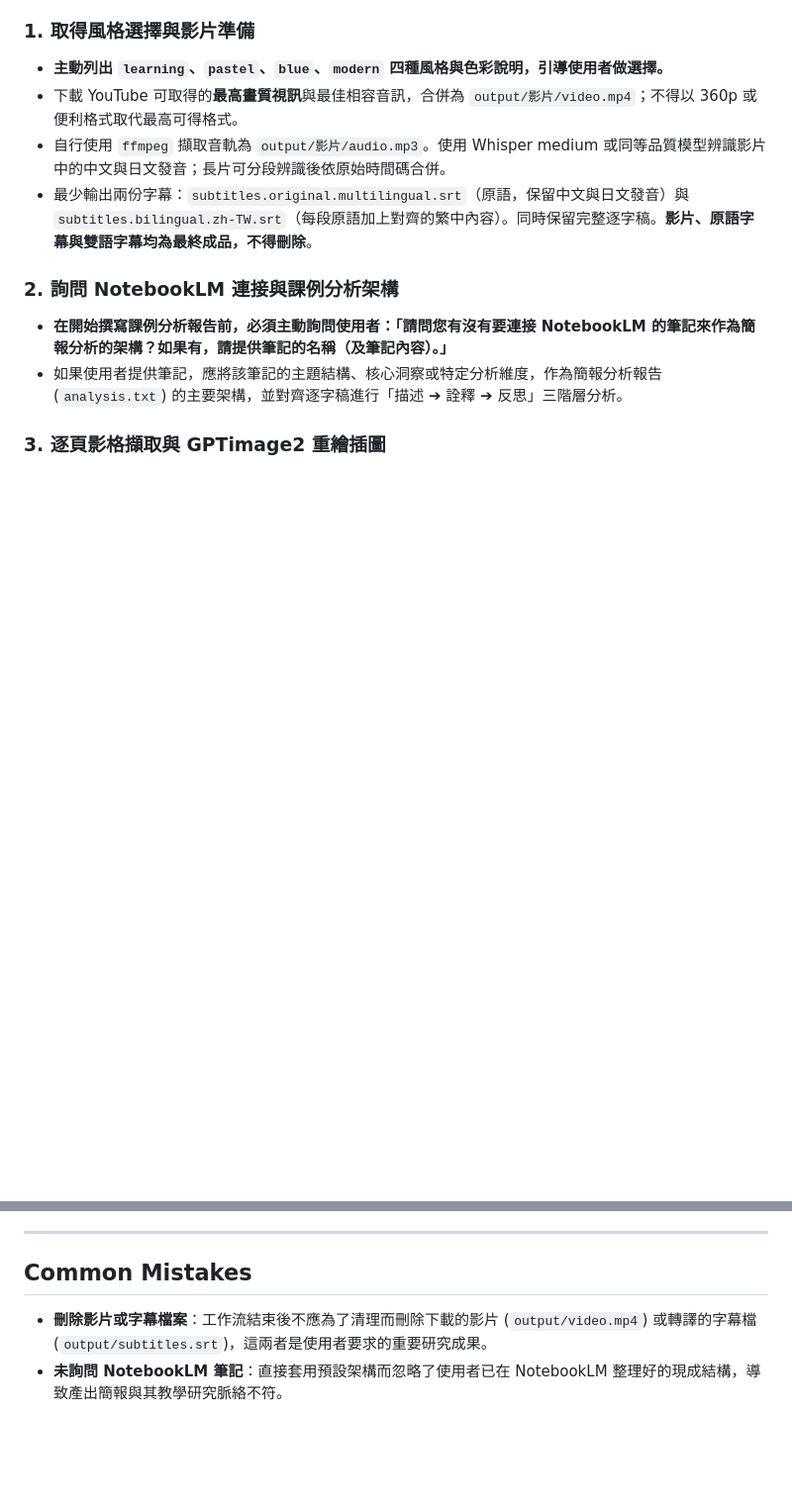
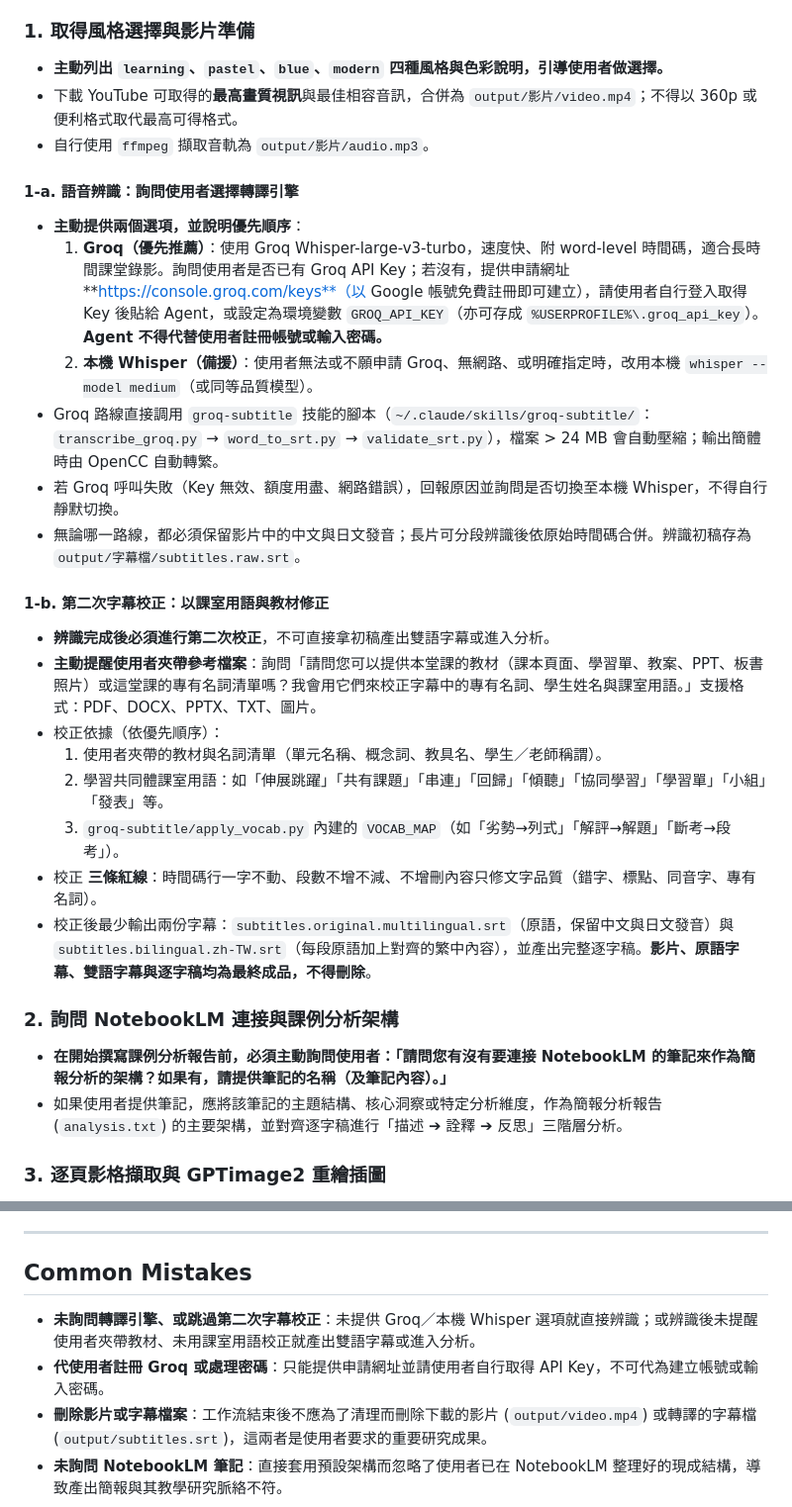
Before and after one commit to hsuyiping-rgb/SLC-skill, a Markdown page: SKILL.md, 2 parts joined by grey strips. Shown at 99% size. Rendered like a GitHub page; blank space fills up the shorter version.

```diff
--- a/SKILL.md
+++ b/SKILL.md
@@ -99,8 +99,25 @@ description: >-
 ### 1. 取得風格選擇與影片準備
 - **主動列出 `learning`、`pastel`、`blue`、`modern` 四種風格與色彩說明，引導使用者做選擇。**
 - 下載 YouTube 可取得的**最高畫質視訊**與最佳相容音訊，合併為 `output/影片/video.mp4`；不得以 360p 或便利格式取代最高可得格式。
-- 自行使用 `ffmpeg` 擷取音軌為 `output/影片/audio.mp3`。使用 Whisper medium 或同等品質模型辨識影片中的中文與日文發音；長片可分段辨識後依原始時間碼合併。
-- 最少輸出兩份字幕：`subtitles.original.multilingual.srt`（原語，保留中文與日文發音）與 `subtitles.bilingual.zh-TW.srt`（每段原語加上對齊的繁中內容）。同時保留完整逐字稿。**影片、原語字幕與雙語字幕均為最終成品，不得刪除**。
+- 自行使用 `ffmpeg` 擷取音軌為 `output/影片/audio.mp3`。
+
+#### 1-a. 語音辨識：詢問使用者選擇轉譯引擎
+- **主動提供兩個選項，並說明優先順序**：
+  1. **Groq（優先推薦）**：使用 Groq Whisper-large-v3-turbo，速度快、附 word-level 時間碼，適合長時間課堂錄影。詢問使用者是否已有 Groq API Key；若沒有，提供申請網址 **https://console.groq.com/keys**（以 Google 帳號免費註冊即可建立），請使用者自行登入取得 Key 後貼給 Agent，或設定為環境變數 `GROQ_API_KEY`（亦可存成 `%USERPROFILE%\.groq_api_key`）。**Agent 不得代替使用者註冊帳號或輸入密碼。**
+  2. **本機 Whisper（備援）**：使用者無法或不願申請 Groq、無網路、或明確指定時，改用本機 `whisper --model medium`（或同等品質模型）。
+- Groq 路線直接調用 `groq-subtitle` 技能的腳本（`~/.claude/skills/groq-subtitle/`：`transcribe_groq.py` → `word_to_srt.py` → `validate_srt.py`），檔案 > 24 MB 會自動壓縮；輸出簡體時由 OpenCC 自動轉繁。
+- 若 Groq 呼叫失敗（Key 無效、額度用盡、網路錯誤），回報原因並詢問是否切換至本機 Whisper，不得自行靜默切換。
+- 無論哪一路線，都必須保留影片中的中文與日文發音；長片可分段辨識後依原始時間碼合併。辨識初稿存為 `output/字幕檔/subtitles.raw.srt`。
+
+#### 1-b. 第二次字幕校正：以課室用語與教材修正
+- **辨識完成後必須進行第二次校正**，不可直接拿初稿產出雙語字幕或進入分析。
+- **主動提醒使用者夾帶參考檔案**：詢問「請問您可以提供本堂課的教材（課本頁面、學習單、教案、PPT、板書照片）或這堂課的專有名詞清單嗎？我會用它們來校正字幕中的專有名詞、學生姓名與課室用語。」支援格式：PDF、DOCX、PPTX、TXT、圖片。
+- 校正依據（依優先順序）：
+  1. 使用者夾帶的教材與名詞清單（單元名稱、概念詞、教具名、學生／老師稱謂）。
+  2. 學習共同體課室用語：如「伸展跳躍」「共有課題」「串連」「回歸」「傾聽」「協同學習」「學習單」「小組」「發表」等。
+  3. `groq-subtitle/apply_vocab.py` 內建的 `VOCAB_MAP`（如「劣勢→列式」「解評→解題」「斷考→段考」）。
+- 校正 **三條紅線**：時間碼行一字不動、段數不增不減、不增刪內容只修文字品質（錯字、標點、同音字、專有名詞）。
+- 校正後最少輸出兩份字幕：`subtitles.original.multilingual.srt`（原語，保留中文與日文發音）與 `subtitles.bilingual.zh-TW.srt`（每段原語加上對齊的繁中內容），並產出完整逐字稿。**影片、原語字幕、雙語字幕與逐字稿均為最終成品，不得刪除**。
 
 ### 2. 詢問 NotebookLM 連接與課例分析架構
 - **在開始撰寫課例分析報告前，必須主動詢問使用者：「請問您有沒有要連接 NotebookLM 的筆記來作為簡報分析的架構？如果有，請提供筆記的名稱（及筆記內容）。」**
@@ -141,5 +158,7 @@ description: >-
 ---
 
 ## Common Mistakes
+* **未詢問轉譯引擎、或跳過第二次字幕校正**：未提供 Groq／本機 Whisper 選項就直接辨識；或辨識後未提醒使用者夾帶教材、未用課室用語校正就產出雙語字幕或進入分析。
+* **代使用者註冊 Groq 或處理密碼**：只能提供申請網址並請使用者自行取得 API Key，不可代為建立帳號或輸入密碼。
 * **刪除影片或字幕檔案**：工作流結束後不應為了清理而刪除下載的影片 (`output/video.mp4`) 或轉譯的字幕檔 (`output/subtitles.srt`)，這兩者是使用者要求的重要研究成果。
 * **未詢問 NotebookLM 筆記**：直接套用預設架構而忽略了使用者已在 NotebookLM 整理好的現成結構，導致產出簡報與其教學研究脈絡不符。
```
Also changed, not shown: README.md (+14 -12 lines).
